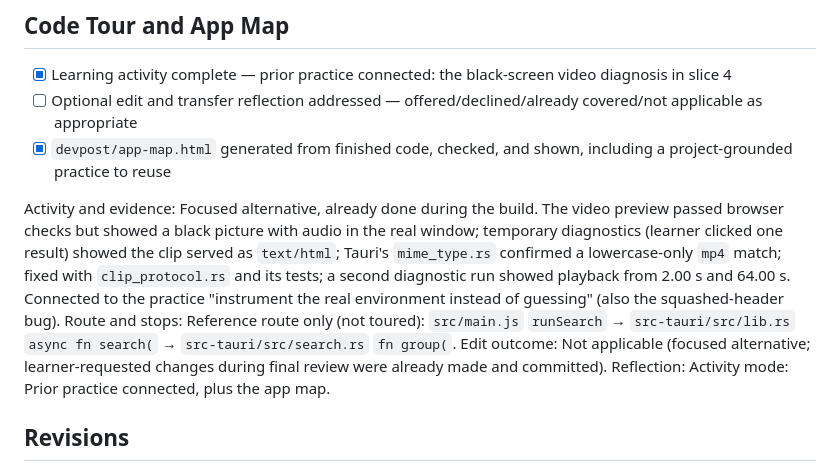
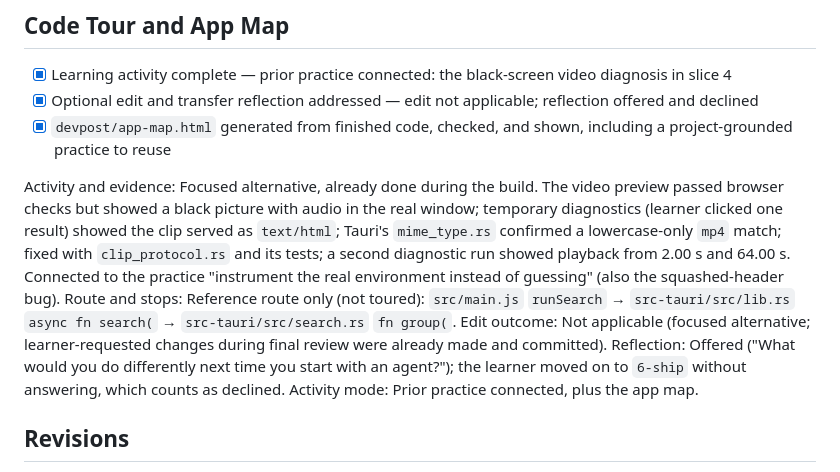
Before and after one commit to okoryem/split-seek, a Markdown page: devpost/checklist.md, the part around the change. GitHub-like rendering.

Commit message:
Record the learning wrap-up reflection as declined
Co-Authored-By: Claude Opus 5.5 <noreply@anthropic.com>

```diff
--- a/devpost/checklist.md
+++ b/devpost/checklist.md
@@ -73,13 +73,13 @@ Build mode: learn
 ## Code Tour and App Map
 
 - [x] Learning activity complete — prior practice connected: the black-screen video diagnosis in slice 4
-- [ ] Optional edit and transfer reflection addressed — offered/declined/already covered/not applicable as appropriate
+- [x] Optional edit and transfer reflection addressed — edit not applicable; reflection offered and declined
 - [x] `devpost/app-map.html` generated from finished code, checked, and shown, including a project-grounded practice to reuse
 
 Activity and evidence: Focused alternative, already done during the build. The video preview passed browser checks but showed a black picture with audio in the real window; temporary diagnostics (learner clicked one result) showed the clip served as `text/html`; Tauri's `mime_type.rs` confirmed a lowercase-only `mp4` match; fixed with `clip_protocol.rs` and its tests; a second diagnostic run showed playback from 2.00 s and 64.00 s. Connected to the practice "instrument the real environment instead of guessing" (also the squashed-header bug).
 Route and stops: Reference route only (not toured): `src/main.js` `runSearch` → `src-tauri/src/lib.rs` `async fn search(` → `src-tauri/src/search.rs` `fn group(`.
 Edit outcome: Not applicable (focused alternative; learner-requested changes during final review were already made and committed).
-Reflection:
+Reflection: Offered ("What would you do differently next time you start with an agent?"); the learner moved on to `6-ship` without answering, which counts as declined.
 Activity mode: Prior practice connected, plus the app map.
 
 ## Revisions
```
